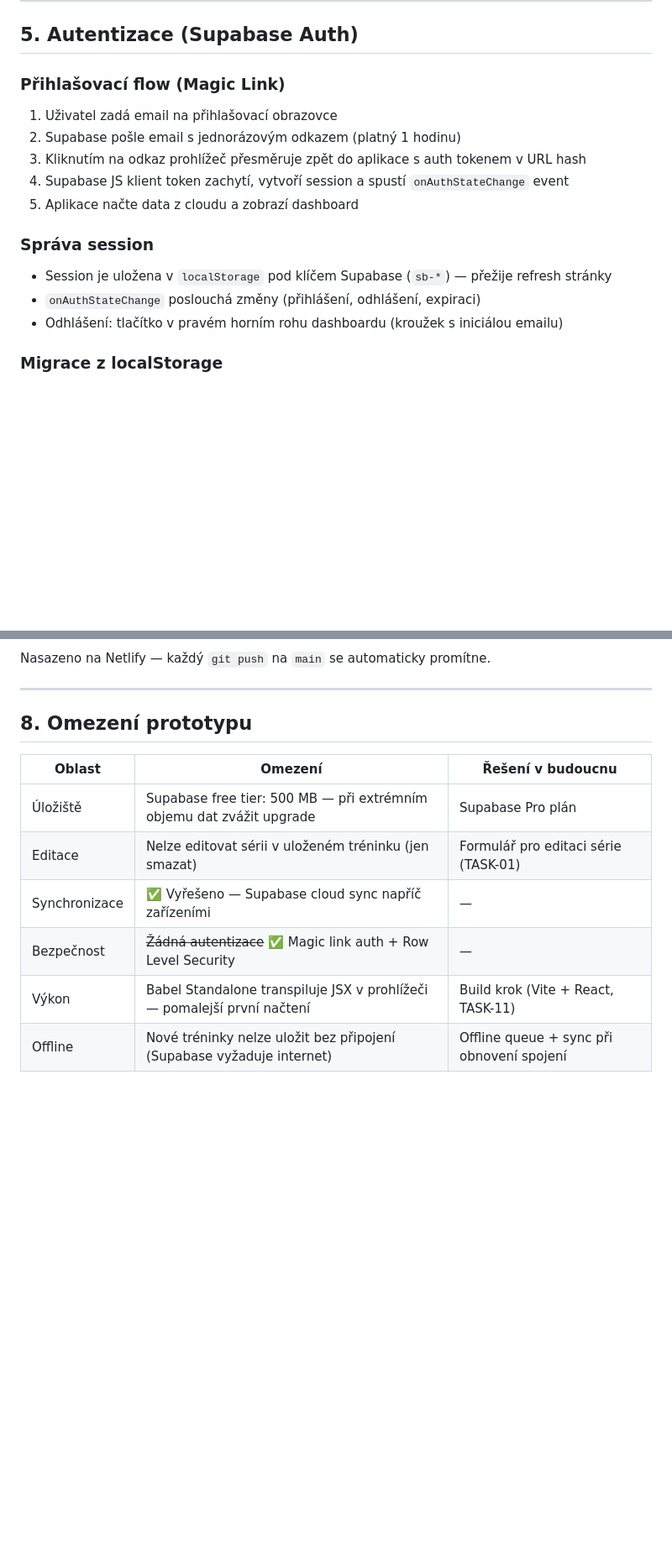
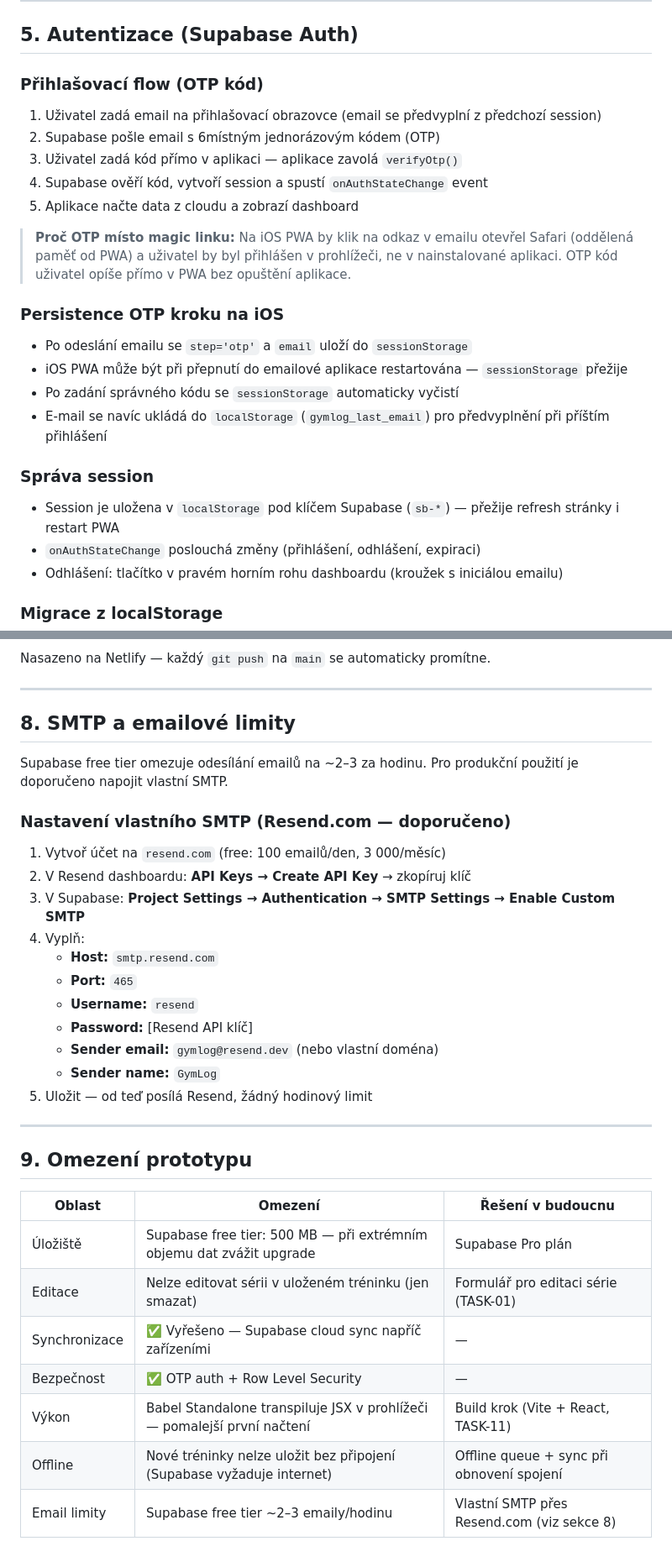
Before and after one commit to kgrollova/my-first-prototype, a Markdown page: DOCUMENTATION.md, 2 parts joined by grey strips. Shown at 84% size. GitHub-like rendering; blank space fills up the shorter version.

```diff
--- a/DOCUMENTATION.md
+++ b/DOCUMENTATION.md
@@ -173,15 +176,23 @@ Data jsou uložena v Supabase (PostgreSQL) se zapnutým Row Level Security — k
 
 ## 5. Autentizace (Supabase Auth)
 
-### Přihlašovací flow (Magic Link)
-1. Uživatel zadá email na přihlašovací obrazovce
-2. Supabase pošle email s jednorázovým odkazem (platný 1 hodinu)
-3. Kliknutím na odkaz prohlížeč přesměruje zpět do aplikace s auth tokenem v URL hash
-4. Supabase JS klient token zachytí, vytvoří session a spustí `onAuthStateChange` event
+### Přihlašovací flow (OTP kód)
+1. Uživatel zadá email na přihlašovací obrazovce (email se předvyplní z předchozí session)
+2. Supabase pošle email s 6místným jednorázovým kódem (OTP)
+3. Uživatel zadá kód přímo v aplikaci — aplikace zavolá `verifyOtp()`
+4. Supabase ověří kód, vytvoří session a spustí `onAuthStateChange` event
 5. Aplikace načte data z cloudu a zobrazí dashboard
 
+> **Proč OTP místo magic linku:** Na iOS PWA by klik na odkaz v emailu otevřel Safari (oddělená paměť od PWA) a uživatel by byl přihlášen v prohlížeči, ne v nainstalované aplikaci. OTP kód uživatel opíše přímo v PWA bez opuštění aplikace.
+
+### Persistence OTP kroku na iOS
+- Po odeslání emailu se `step='otp'` a `email` uloží do `sessionStorage`
+- iOS PWA může být při přepnutí do emailové aplikace restartována — `sessionStorage` přežije
+- Po zadání správného kódu se `sessionStorage` automaticky vyčistí
+- E-mail se navíc ukládá do `localStorage` (`gymlog_last_email`) pro předvyplnění při příštím přihlášení
+
 ### Správa session
-- Session je uložena v `localStorage` pod klíčem Supabase (`sb-*`) — přežije refresh stránky
+- Session je uložena v `localStorage` pod klíčem Supabase (`sb-*`) — přežije refresh stránky i restart PWA
 - `onAuthStateChange` poslouchá změny (přihlášení, odhlášení, expiraci)
 - Odhlášení: tlačítko v pravém horním rohu dashboardu (kroužek s iniciálou emailu)
 
@@ -229,13 +240,34 @@ Nasazeno na Netlify — každý `git push` na `main` se automaticky promítne.
 
 ---
 
-## 8. Omezení prototypu
+## 8. SMTP a emailové limity
+
+Supabase free tier omezuje odesílání emailů na ~2–3 za hodinu. Pro produkční použití je doporučeno napojit vlastní SMTP.
+
+### Nastavení vlastního SMTP (Resend.com — doporučeno)
+
+1. Vytvoř účet na `resend.com` (free: 100 emailů/den, 3 000/měsíc)
+2. V Resend dashboardu: **API Keys → Create API Key** → zkopíruj klíč
+3. V Supabase: **Project Settings → Authentication → SMTP Settings → Enable Custom SMTP**
+4. Vyplň:
+   - **Host:** `smtp.resend.com`
+   - **Port:** `465`
+   - **Username:** `resend`
+   - **Password:** [Resend API klíč]
+   - **Sender email:** `gymlog@resend.dev` (nebo vlastní doména)
+   - **Sender name:** `GymLog`
+5. Uložit — od teď posílá Resend, žádný hodinový limit
+
+---
+
+## 9. Omezení prototypu
 
 | Oblast | Omezení | Řešení v budoucnu |
 |---|---|---|
 | Úložiště | Supabase free tier: 500 MB — při extrémním objemu dat zvážit upgrade | Supabase Pro plán |
 | Editace | Nelze editovat sérii v uloženém tréninku (jen smazat) | Formulář pro editaci série (TASK-01) |
 | Synchronizace | ✅ Vyřešeno — Supabase cloud sync napříč zařízeními | — |
-| Bezpečnost | ~~Žádná autentizace~~ ✅ Magic link auth + Row Level Security | — |
+| Bezpečnost | ✅ OTP auth + Row Level Security | — |
 | Výkon | Babel Standalone transpiluje JSX v prohlížeči — pomalejší první načtení | Build krok (Vite + React, TASK-11) |
 | Offline | Nové tréninky nelze uložit bez připojení (Supabase vyžaduje internet) | Offline queue + sync při obnovení spojení |
+| Email limity | Supabase free tier ~2–3 emaily/hodinu | Vlastní SMTP přes Resend.com (viz sekce 8) |
```
Also changed, not shown: other parts of DOCUMENTATION.md (+4 -1 lines), WORKLOG.md (+37 -0 lines).
